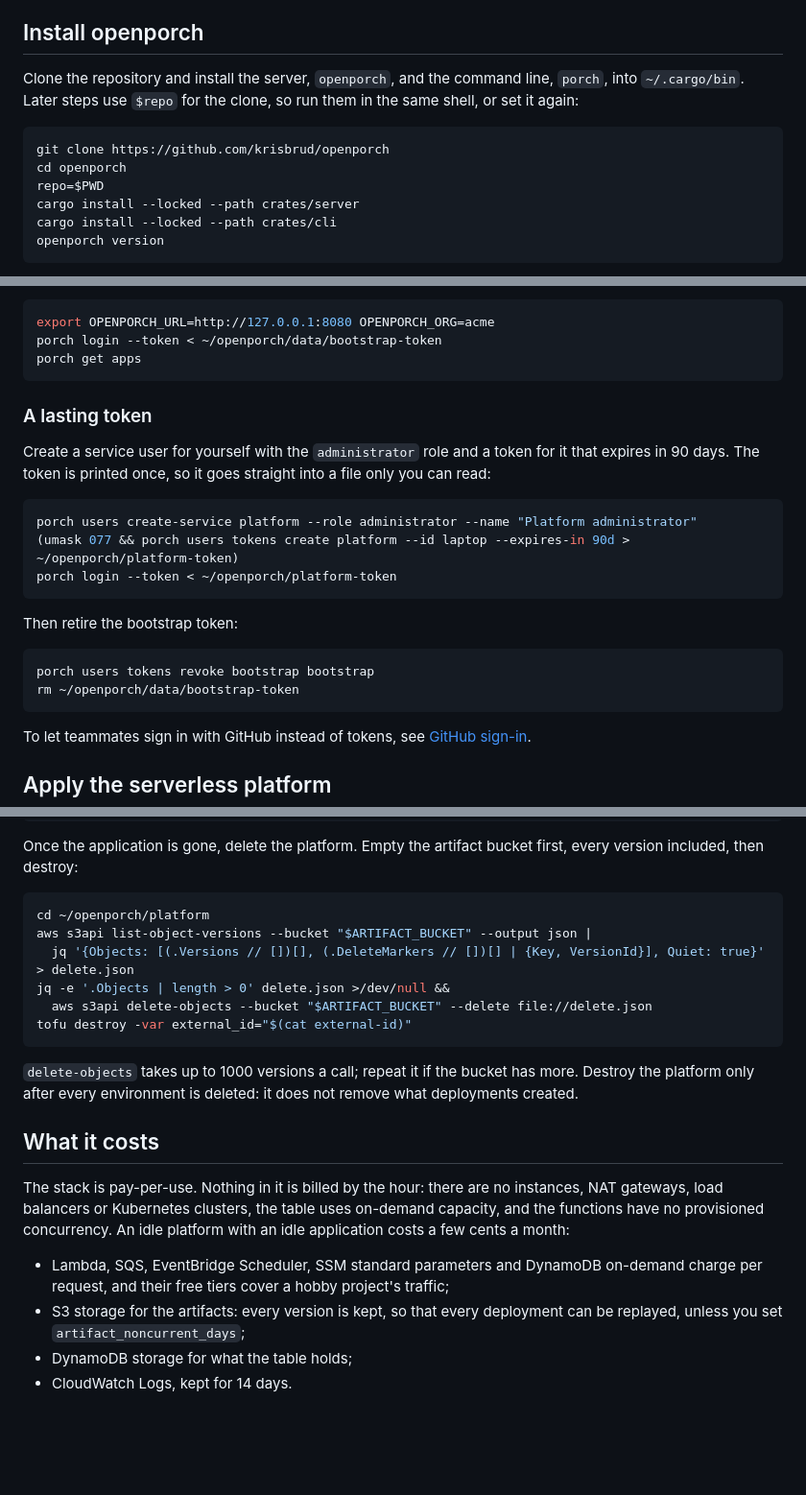
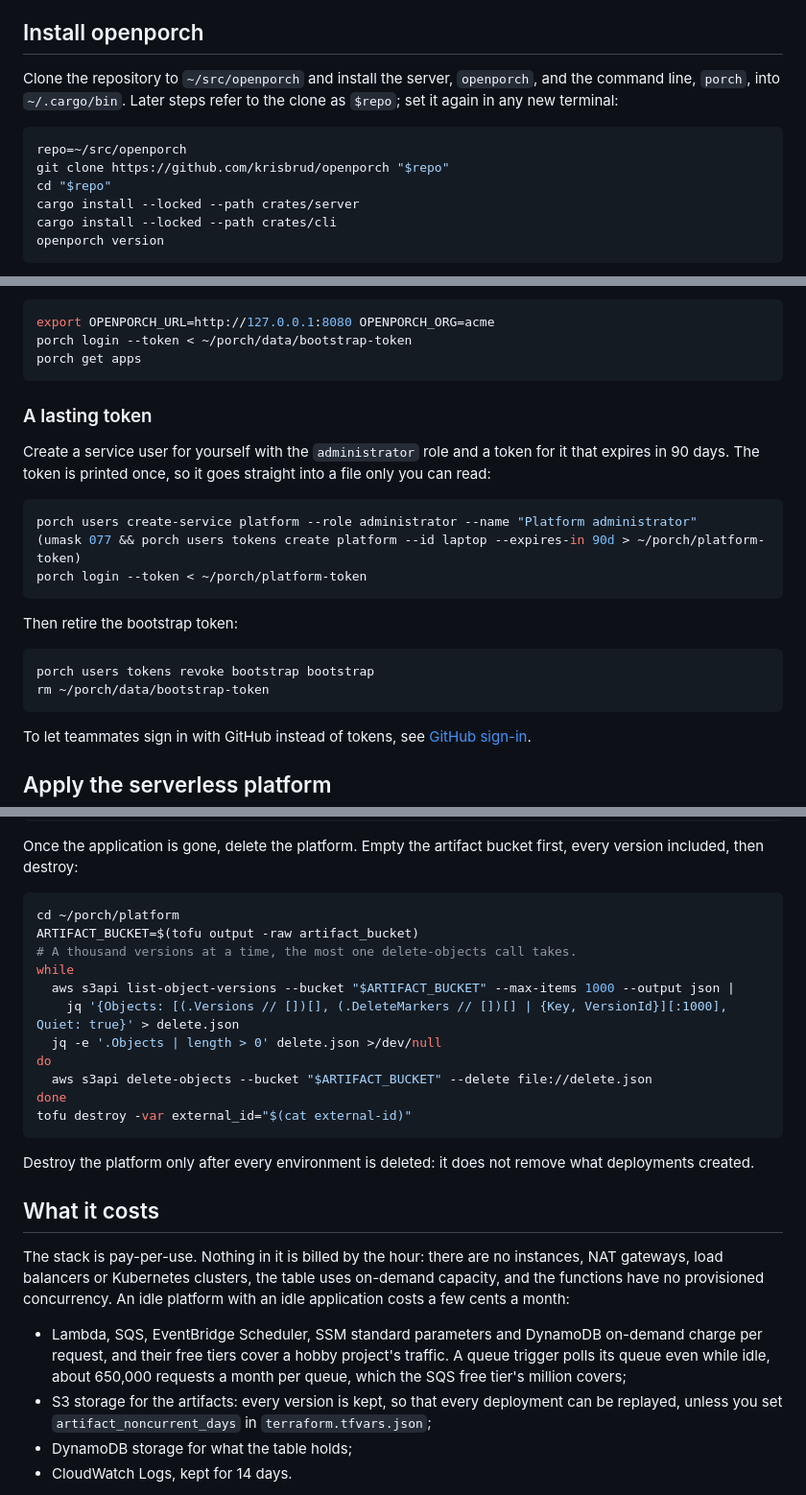
Before and after one commit to krisbrud/openporch, a Markdown page: docs/getting-started.md, 3 parts joined by grey strips. Shown at 96% size. GitHub-like rendering; blank space fills up the shorter version.

````diff
--- a/docs/getting-started.md
+++ b/docs/getting-started.md
@@ -46,14 +47,14 @@ The last command prints the identity your credentials belong to. Note its
 
 ## Install openporch
 
-Clone the repository and install the server, `openporch`, and the command
-line, `porch`, into `~/.cargo/bin`. Later steps use `$repo` for the clone, so
-run them in the same shell, or set it again:
+Clone the repository to `~/src/openporch` and install the server, `openporch`,
+and the command line, `porch`, into `~/.cargo/bin`. Later steps refer to the
+clone as `$repo`; set it again in any new terminal:
 
 ```sh
-git clone https://github.com/krisbrud/openporch
-cd openporch
-repo=$PWD
+repo=~/src/openporch
+git clone https://github.com/krisbrud/openporch "$repo"
+cd "$repo"
 cargo install --locked --path crates/server
 cargo install --locked --path crates/cli
 openporch version
@@ -194,7 +201,7 @@ standard input and keeps it in an owner-only file next to
 
 ```sh
 export OPENPORCH_URL=http://127.0.0.1:8080 OPENPORCH_ORG=acme
-porch login --token < ~/openporch/data/bootstrap-token
+porch login --token < ~/porch/data/bootstrap-token
 porch get apps
 ```
 
@@ -206,15 +213,15 @@ into a file only you can read:
 
 ```sh
 porch users create-service platform --role administrator --name "Platform administrator"
-(umask 077 && porch users tokens create platform --id laptop --expires-in 90d > ~/openporch/platform-token)
-porch login --token < ~/openporch/platform-token
+(umask 077 && porch users tokens create platform --id laptop --expires-in 90d > ~/porch/platform-token)
+porch login --token < ~/porch/platform-token
 ```
 
 Then retire the bootstrap token:
 
 ```sh
 porch users tokens revoke bootstrap bootstrap
-rm ~/openporch/data/bootstrap-token
+rm ~/porch/data/bootstrap-token
 ```
 
 To let teammates sign in with GitHub instead of tokens, see
@@ -390,16 +397,20 @@ Once the application is gone, delete the platform. Empty the artifact bucket
 first, every version included, then destroy:
 
 ```sh
-cd ~/openporch/platform
-aws s3api list-object-versions --bucket "$ARTIFACT_BUCKET" --output json |
-  jq '{Objects: [(.Versions // [])[], (.DeleteMarkers // [])[] | {Key, VersionId}], Quiet: true}' > delete.json
-jq -e '.Objects | length > 0' delete.json >/dev/null &&
+cd ~/porch/platform
+ARTIFACT_BUCKET=$(tofu output -raw artifact_bucket)
+# A thousand versions at a time, the most one delete-objects call takes.
+while
+  aws s3api list-object-versions --bucket "$ARTIFACT_BUCKET" --max-items 1000 --output json |
+    jq '{Objects: [(.Versions // [])[], (.DeleteMarkers // [])[] | {Key, VersionId}][:1000], Quiet: true}' > delete.json
+  jq -e '.Objects | length > 0' delete.json >/dev/null
+do
   aws s3api delete-objects --bucket "$ARTIFACT_BUCKET" --delete file://delete.json
+done
 tofu destroy -var external_id="$(cat external-id)"
 ```
 
-`delete-objects` takes up to 1000 versions a call; repeat it if the bucket has
-more. Destroy the platform only after every environment is deleted: it does not
+Destroy the platform only after every environment is deleted: it does not
 remove what deployments created.
 
 ## What it costs
@@ -411,9 +422,11 @@ platform with an idle application costs a few cents a month:
 
 - Lambda, SQS, EventBridge Scheduler, SSM standard parameters and DynamoDB
   on-demand charge per request, and their free tiers cover a hobby project's
-  traffic;
+  traffic. A queue trigger polls its queue even while idle, about 650,000
+  requests a month per queue, which the SQS free tier's million covers;
 - S3 storage for the artifacts: every version is kept, so that every deployment
-  can be replayed, unless you set `artifact_noncurrent_days`;
+  can be replayed, unless you set `artifact_noncurrent_days` in
+  `terraform.tfvars.json`;
 - DynamoDB storage for what the table holds;
 - CloudWatch Logs, kept for 14 days.
 
````
Also changed, not shown: other parts of docs/getting-started.md (+42 -35 lines), 1 other file.
